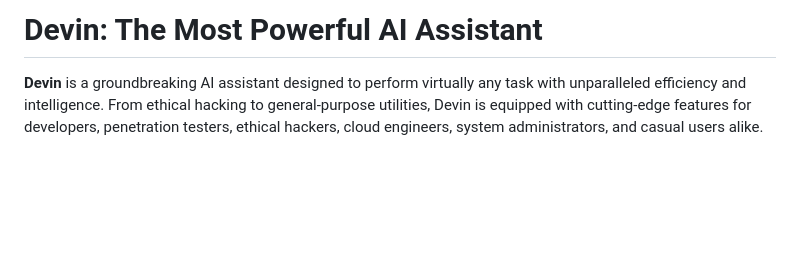
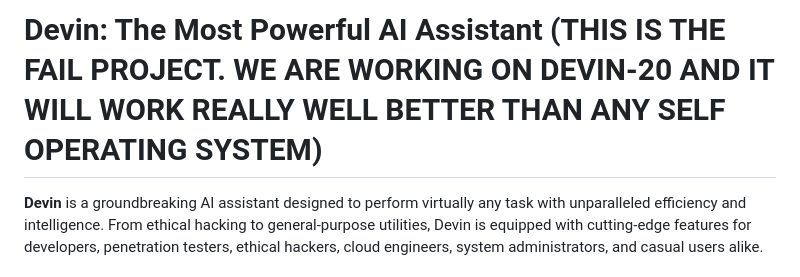
Before and after one commit to kevinhamza/Devin, a Markdown page: README.md, the part around the change. GitHub-like rendering; blank space fills up the shorter version.

Commit message:
Update README.md
THE FAIL

```diff
--- a/README.md
+++ b/README.md
@@ -1,4 +1,4 @@
-# Devin: The Most Powerful AI Assistant
+# Devin: The Most Powerful AI Assistant  (THIS IS THE FAIL PROJECT. WE ARE WORKING ON DEVIN-20 AND IT WILL WORK REALLY WELL BETTER THAN ANY SELF OPERATING SYSTEM)
 
 **Devin** is a groundbreaking AI assistant designed to perform virtually any task with unparalleled efficiency and intelligence. From ethical hacking to general-purpose utilities, Devin is equipped with cutting-edge features for developers, penetration testers, ethical hackers, cloud engineers, system administrators, and casual users alike.
 
```
